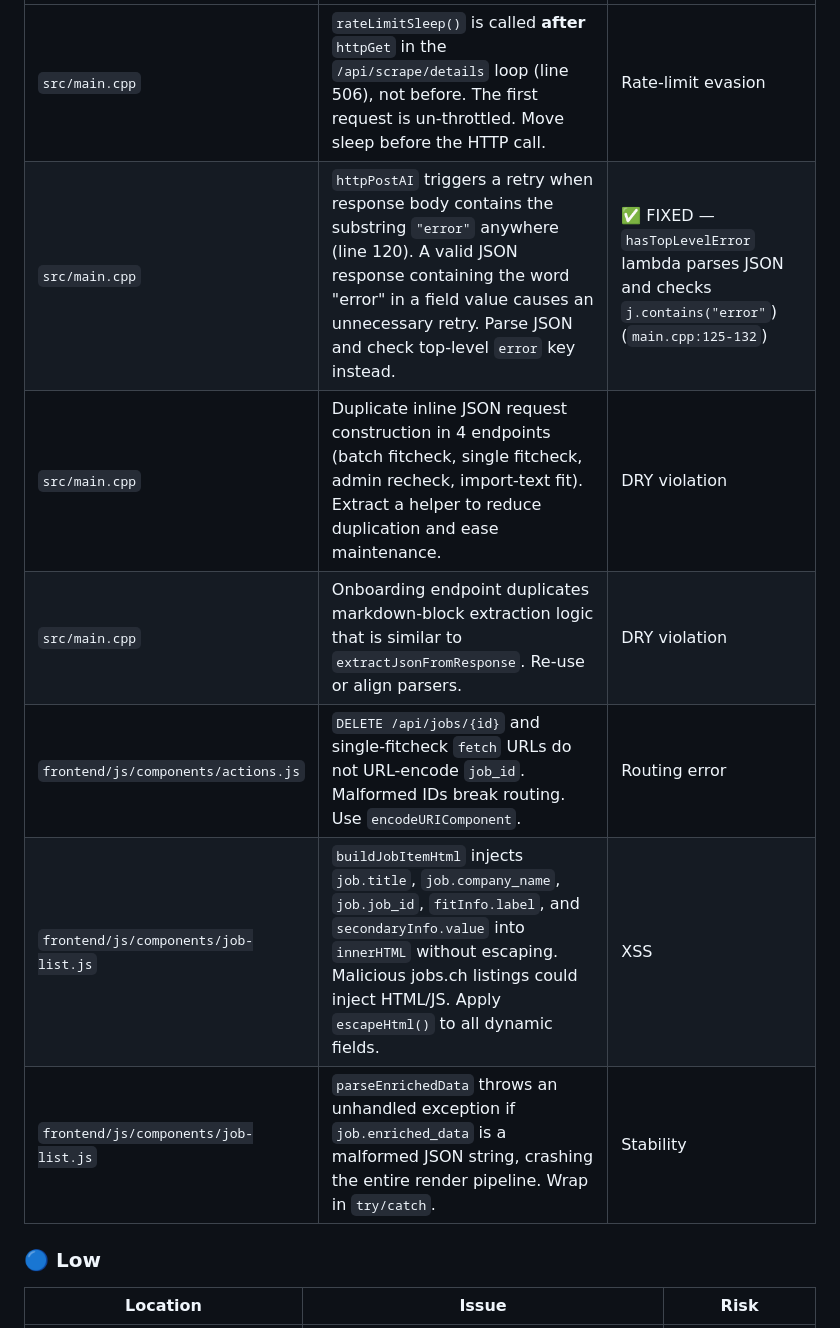
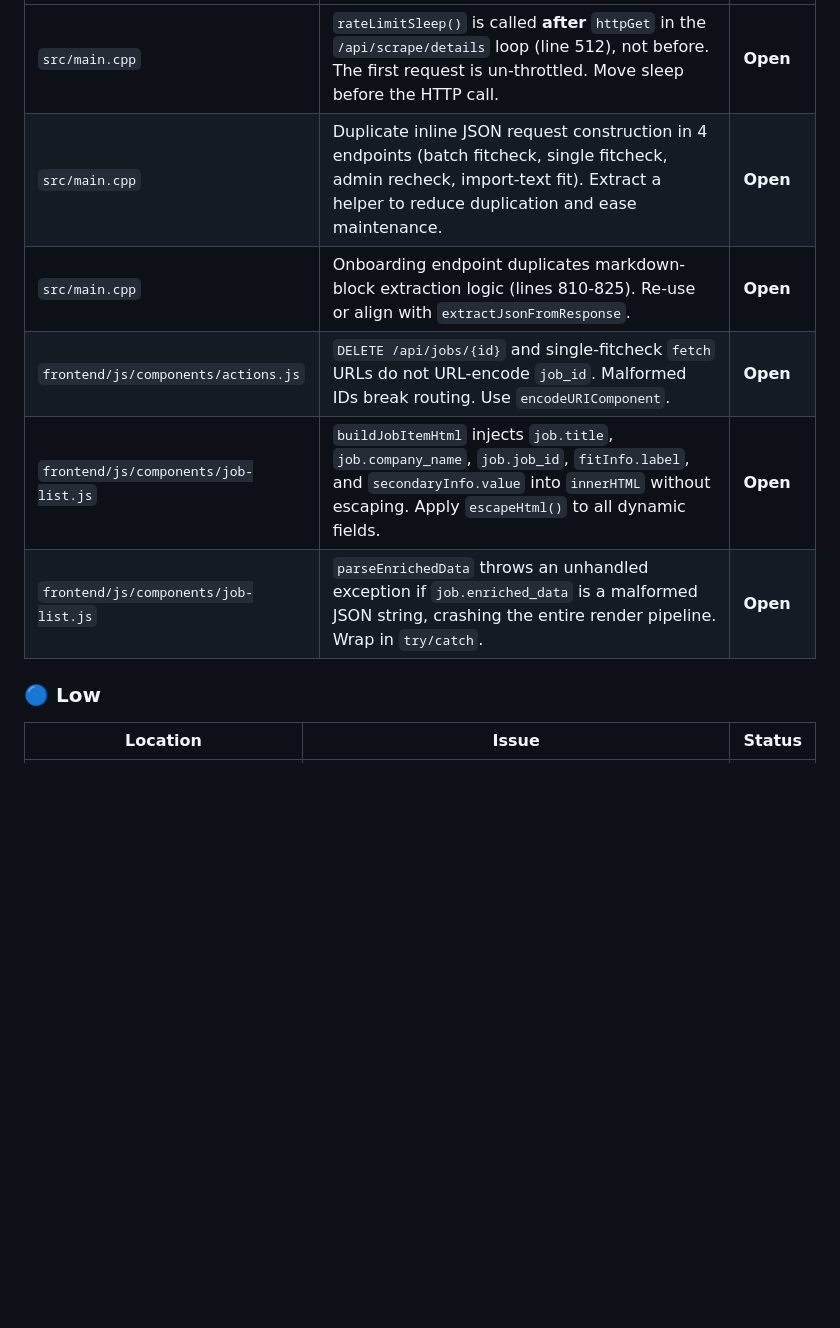
Before and after one commit to Meisdy/Job-App, a Markdown page: CODE_REVIEW.md, the part around one of its changes. Rendered like a GitHub page; blank space fills up the shorter version.

```diff
--- a/CODE_REVIEW.md
+++ b/CODE_REVIEW.md
@@ -61,13 +64,12 @@ No other critical issues found.
 |---|---|---|
-| `src/main.cpp` | `rateLimitSleep()` is called **after** `httpGet` in the `/api/scrape/details` loop (line 506), not before. The first request is un-throttled. Move sleep before the HTTP call. | Rate-limit evasion |
-| `src/main.cpp` | `httpPostAI` triggers a retry when response body contains the substring `"error"` anywhere (line 120). A valid JSON response containing the word "error" in a field value causes an unnecessary retry. Parse JSON and check top-level `error` key instead. | ✅ FIXED — `hasTopLevelError` lambda parses JSON and checks `j.contains("error"`) (`main.cpp:125-132`) |
-| `src/main.cpp` | Duplicate inline JSON request construction in 4 endpoints (batch fitcheck, single fitcheck, admin recheck, import-text fit). Extract a helper to reduce duplication and ease maintenance. | DRY violation |
-| `src/main.cpp` | Onboarding endpoint duplicates markdown-block extraction logic that is similar to `extractJsonFromResponse`. Re-use or align parsers. | DRY violation |
-| `frontend/js/components/actions.js` | `DELETE /api/jobs/{id}` and single-fitcheck `fetch` URLs do not URL-encode `job_id`. Malformed IDs break routing. Use `encodeURIComponent`. | Routing error |
-| `frontend/js/components/job-list.js` | `buildJobItemHtml` injects `job.title`, `job.company_name`, `job.job_id`, `fitInfo.label`, and `secondaryInfo.value` into `innerHTML` without escaping. Malicious jobs.ch listings could inject HTML/JS. Apply `escapeHtml()` to all dynamic fields. | XSS |
-| `frontend/js/components/job-list.js` | `parseEnrichedData` throws an unhandled exception if `job.enriched_data` is a malformed JSON string, crashing the entire render pipeline. Wrap in `try/catch`. | Stability |
+| `src/main.cpp` | `rateLimitSleep()` is called **after** `httpGet` in the `/api/scrape/details` loop (line 512), not before. The first request is un-throttled. Move sleep before the HTTP call. | **Open** |
+| `src/main.cpp` | Duplicate inline JSON request construction in 4 endpoints (batch fitcheck, single fitcheck, admin recheck, import-text fit). Extract a helper to reduce duplication and ease maintenance. | **Open** |
+| `src/main.cpp` | Onboarding endpoint duplicates markdown-block extraction logic (lines 810-825). Re-use or align with `extractJsonFromResponse`. | **Open** |
+| `frontend/js/components/actions.js` | `DELETE /api/jobs/{id}` and single-fitcheck `fetch` URLs do not URL-encode `job_id`. Malformed IDs break routing. Use `encodeURIComponent`. | **Open** |
+| `frontend/js/components/job-list.js` | `buildJobItemHtml` injects `job.title`, `job.company_name`, `job.job_id`, `fitInfo.label`, and `secondaryInfo.value` into `innerHTML` without escaping. Apply `escapeHtml()` to all dynamic fields. | **Open** |
+| `frontend/js/components/job-list.js` | `parseEnrichedData` throws an unhandled exception if `job.enriched_data` is a malformed JSON string, crashing the entire render pipeline. Wrap in `try/catch`. | **Open** |
 
 ### 🔵 Low
 
-| Location | Issue | Risk |
+| Location | Issue | Status |
 |---|---|---|
```
Also changed, not shown: other parts of CODE_REVIEW.md (+28 -26 lines).
